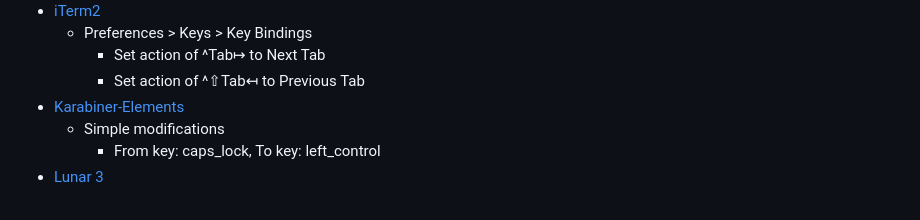
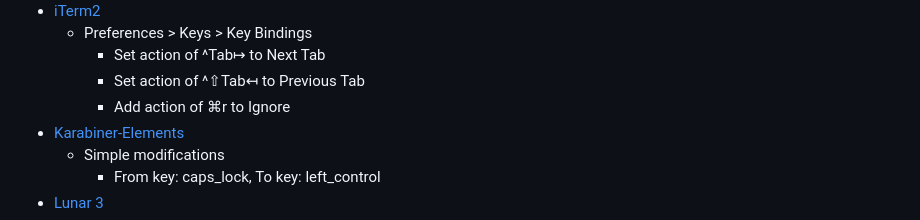
Before and after one commit to yous/dotfiles, a Markdown page: SETUP.md, the part around the change. Drawn GitHub-style.

Commit message:
SETUP: ignore cmd-R in iTerm2

```diff
--- a/SETUP.md
+++ b/SETUP.md
@@ -142,6 +142,7 @@
   - Preferences > Keys > Key Bindings
     - Set action of ^Tab↦ to Next Tab
     - Set action of ^⇧Tab↤ to Previous Tab
+    - Add action of ⌘r to Ignore
 - [Karabiner-Elements](https://karabiner-elements.pqrs.org)
   - Simple modifications
     - From key: caps_lock, To key: left_control
```
